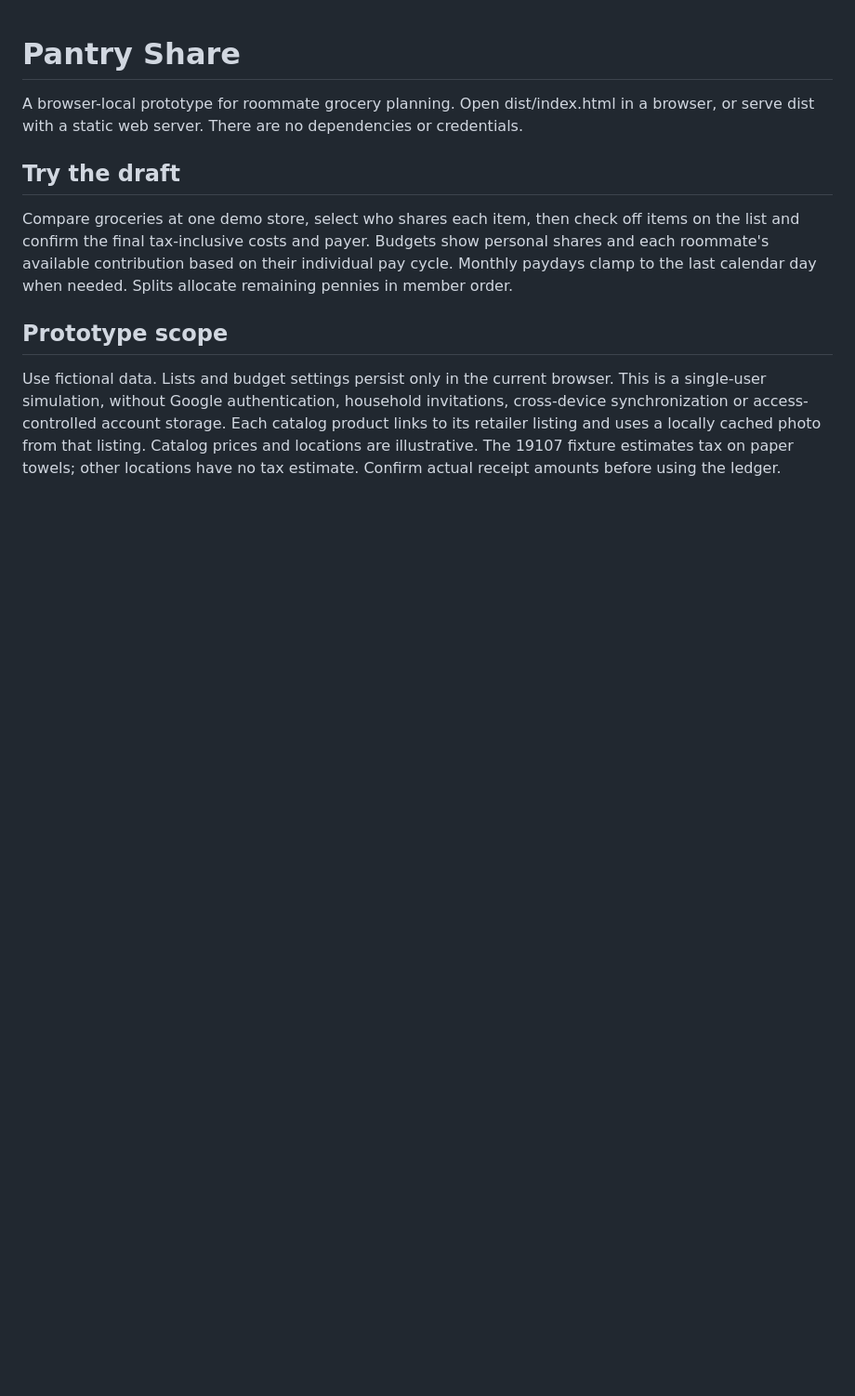
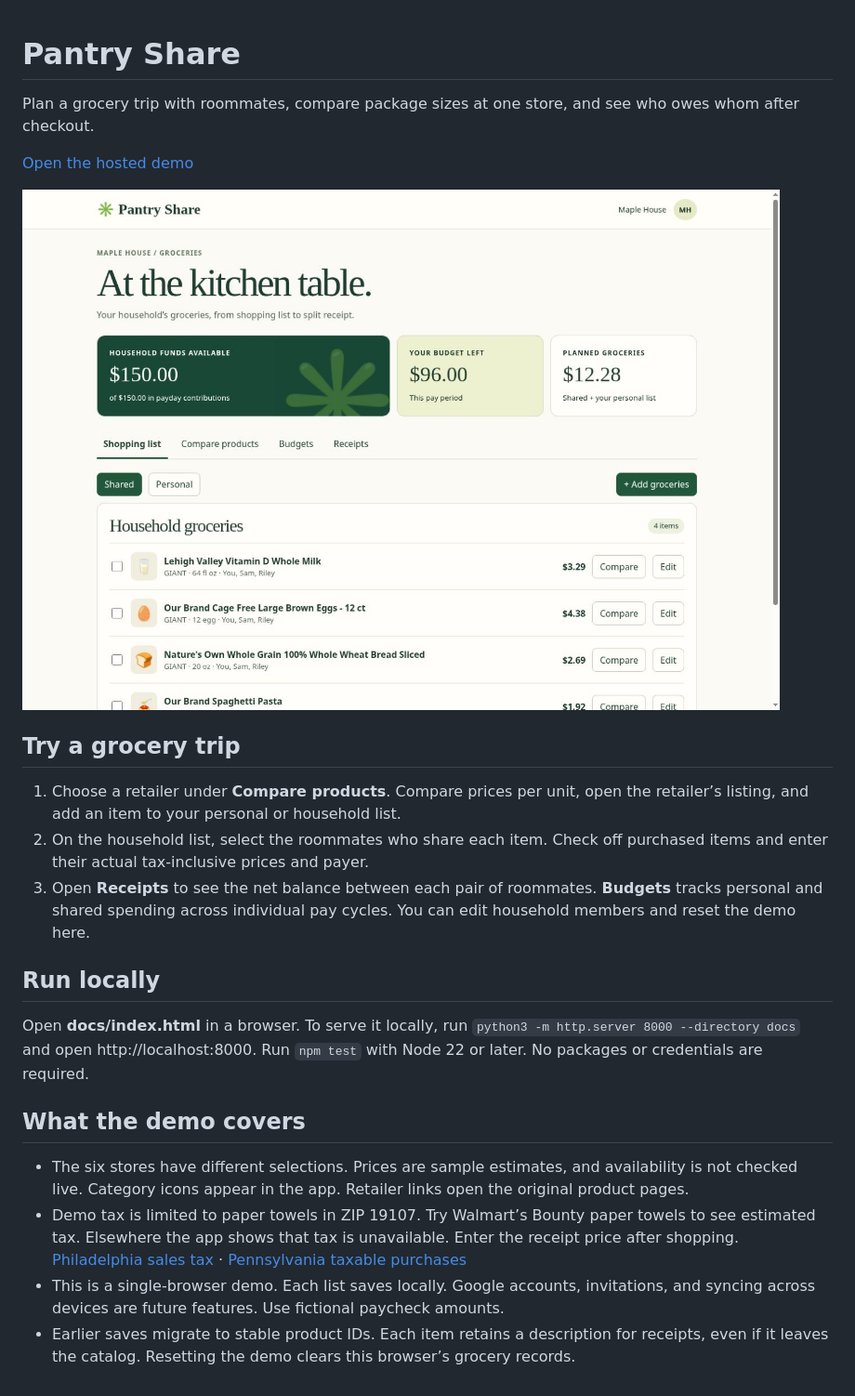
Before and after one commit to WUHUA52/pantry-share, a Markdown page: README.md, the part around the change. Shown at 93% size. GitHub-like rendering; pictures changed too: preview.jpg (added); blank space fills up the shorter version.

Commit message:
Document the grocery demo and test command

```diff
--- a/README.md
+++ b/README.md
@@ -1,6 +1,24 @@
 # Pantry Share
-A browser-local prototype for roommate grocery planning. Open dist/index.html in a browser, or serve dist with a static web server. There are no dependencies or credentials.
-## Try the draft
-Compare groceries at one demo store, select who shares each item, then check off items on the list and confirm the final tax-inclusive costs and payer. Budgets show personal shares and each roommate's available contribution based on their individual pay cycle. Monthly paydays clamp to the last calendar day when needed. Splits allocate remaining pennies in member order.
-## Prototype scope
-Use fictional data. Lists and budget settings persist only in the current browser. This is a single-user simulation, without Google authentication, household invitations, cross-device synchronization or access-controlled account storage. Each catalog product links to its retailer listing and uses a locally cached photo from that listing. Catalog prices and locations are illustrative. The 19107 fixture estimates tax on paper towels; other locations have no tax estimate. Confirm actual receipt amounts before using the ledger.
+
+Plan a grocery trip with roommates, compare package sizes at one store, and see who owes whom after checkout.
+
+[Open the hosted demo](https://pantry-share-roommates.dehuathemlgpro.chatgpt.site)
+
+![Pantry Share household shopping list](preview.jpg)
+
+## Try a grocery trip
+
+1. Choose a retailer under **Compare products**. Compare prices per unit, open the retailer’s listing, and add an item to your personal or household list.
+2. On the household list, select the roommates who share each item. Check off purchased items and enter their actual tax-inclusive prices and payer.
+3. Open **Receipts** to see the net balance between each pair of roommates. **Budgets** tracks personal and shared spending across individual pay cycles. You can edit household members and reset the demo here.
+
+## Run locally
+
+Open **docs/index.html** in a browser. To serve it locally, run `python3 -m http.server 8000 --directory docs` and open http://localhost:8000. Run `npm test` with Node 22 or later. No packages or credentials are required.
+
+## What the demo covers
+
+- The six stores have different selections. Prices are sample estimates, and availability is not checked live. Category icons appear in the app. Retailer links open the original product pages.
+- Demo tax is limited to paper towels in ZIP 19107. Try Walmart’s Bounty paper towels to see estimated tax. Elsewhere the app shows that tax is unavailable. Enter the receipt price after shopping. [Philadelphia sales tax](https://www.phila.gov/services/business-self-employment/business-taxes/sales-use-hotel-occupancy-tax/) · [Pennsylvania taxable purchases](https://www.pa.gov/content/dam/copapwp-pagov/en/revenue/documents/formsandpublications/formsforbusinesses/sut/documents/rev-958.pdf)
+- This is a single-browser demo. Each list saves locally. Google accounts, invitations, and syncing across devices are future features. Use fictional paycheck amounts.
+- Earlier saves migrate to stable product IDs. Each item retains a description for receipts, even if it leaves the catalog. Resetting the demo clears this browser’s grocery records.
```
Also changed, not shown: 1 other file.
